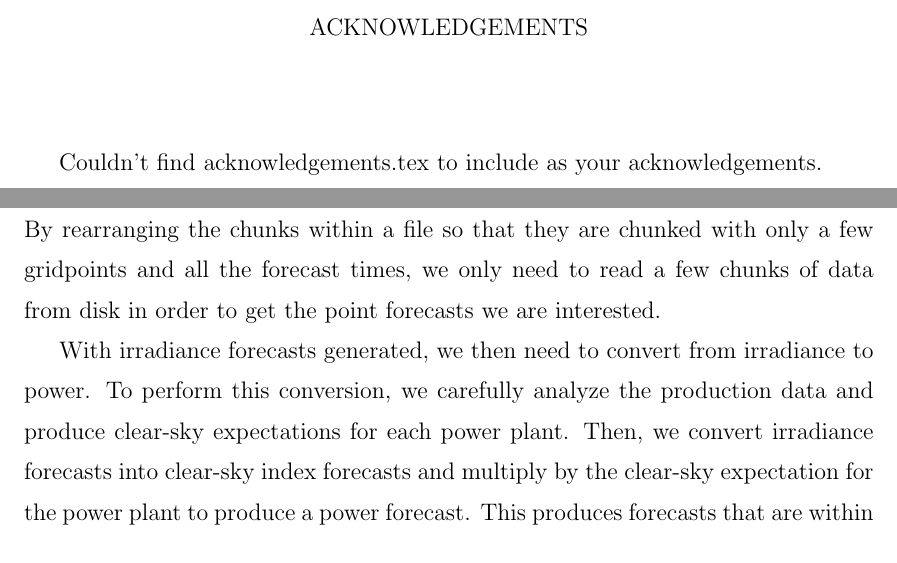
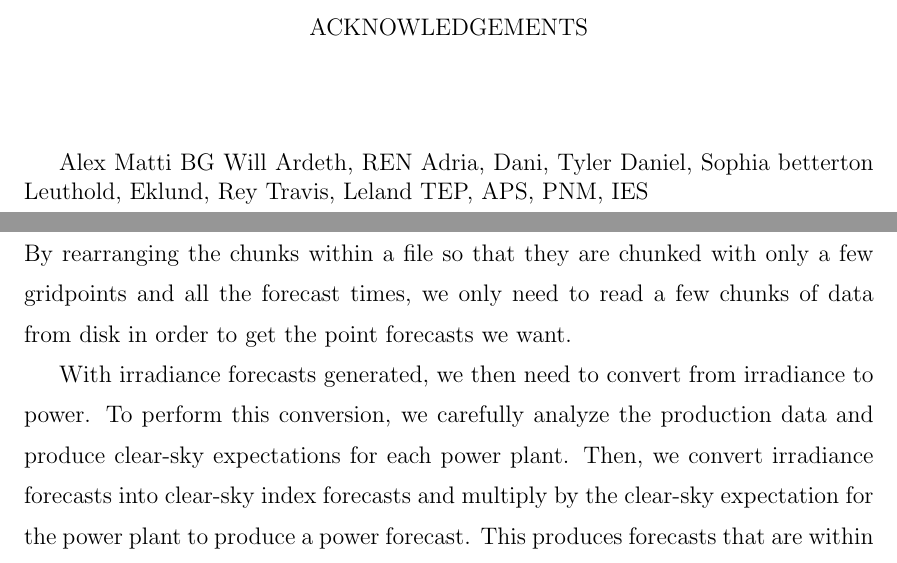
Before and after one commit to alorenzo175/dissertation, a LaTeX thesis (dissertation/dissertation.tex, which reads dissertation/acknowledgements.tex, dissertation/software.tex): two parts of pages 4 and 76 of 114, joined at a grey line, cut so that both start at the same text. Compiled offline with pdfLaTeX.

Commit message:
minor edits from alex

```diff
--- /dev/null
+++ b/dissertation/acknowledgements.tex
@@ -0,0 +1,15 @@
+Alex
+Matti
+BG
+Will
+Ardeth, REN
+Adria, Dani, Tyler
+Daniel, Sophia
+betterton
+Leuthold, Eklund, Rey
+Travis, Leland
+TEP, APS, PNM, IES
+%%% Local Variables:
+%%% mode: latex
+%%% TeX-master: "dissertation"
+%%% End:
--- a/dissertation/software.tex
+++ b/dissertation/software.tex
@@ -156,7 +156,7 @@ time-series forecast for a single gridpoint.
 By rearranging the chunks within a file so that they are chunked with
 only a few gridpoints and all the forecast times, we
 only need to read a few chunks of data from disk in order to get the
-point forecasts we are interested.
+point forecasts we want.
 
 With irradiance forecasts generated, we then need to convert from
 irradiance to power.
```
Also changed, not shown: dissertation/introduction.tex (+1 -1 lines), dissertation/figs/clr_and_obs.png (added), dissertation/figs/csi.png (added), dissertation/figs/parallax_correction.pdf (added), dissertation/figs/spatial_vs_cld.pdf (added).
